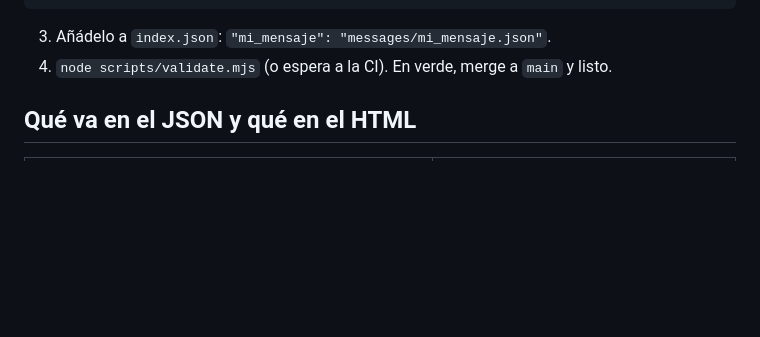
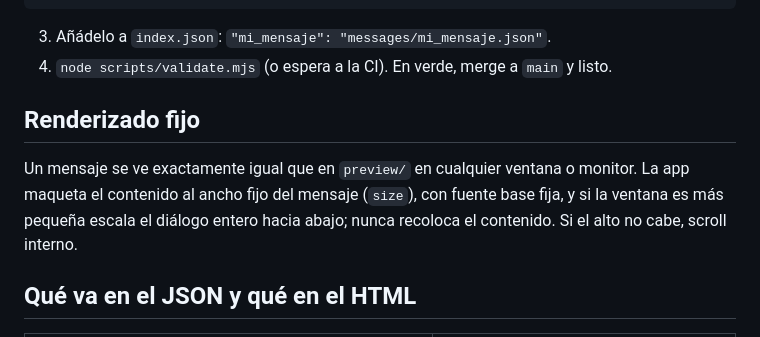
Before and after one commit to GravitonAI-dev/app-messages, a Markdown page: README.md, the part around the change. Rendered like a GitHub page; blank space fills up the shorter version.

Commit message:
README: regla de renderizado fijo (idéntico a la vista previa, escala en vez de reflow)

```diff
--- a/README.md
+++ b/README.md
@@ -57,6 +57,10 @@ fixtures/contexts/*.json   contextos de prueba con el resultado esperado (node s
 
 3. Añádelo a `index.json`: `"mi_mensaje": "messages/mi_mensaje.json"`.
 4. `node scripts/validate.mjs` (o espera a la CI). En verde, merge a `main` y listo.
+
+## Renderizado fijo
+
+Un mensaje se ve exactamente igual que en `preview/` en cualquier ventana o monitor. La app maqueta el contenido al ancho fijo del mensaje (`size`), con fuente base fija, y si la ventana es más pequeña escala el diálogo entero hacia abajo; nunca recoloca el contenido. Si el alto no cabe, scroll interno.
 
 ## Qué va en el JSON y qué en el HTML
 
```
